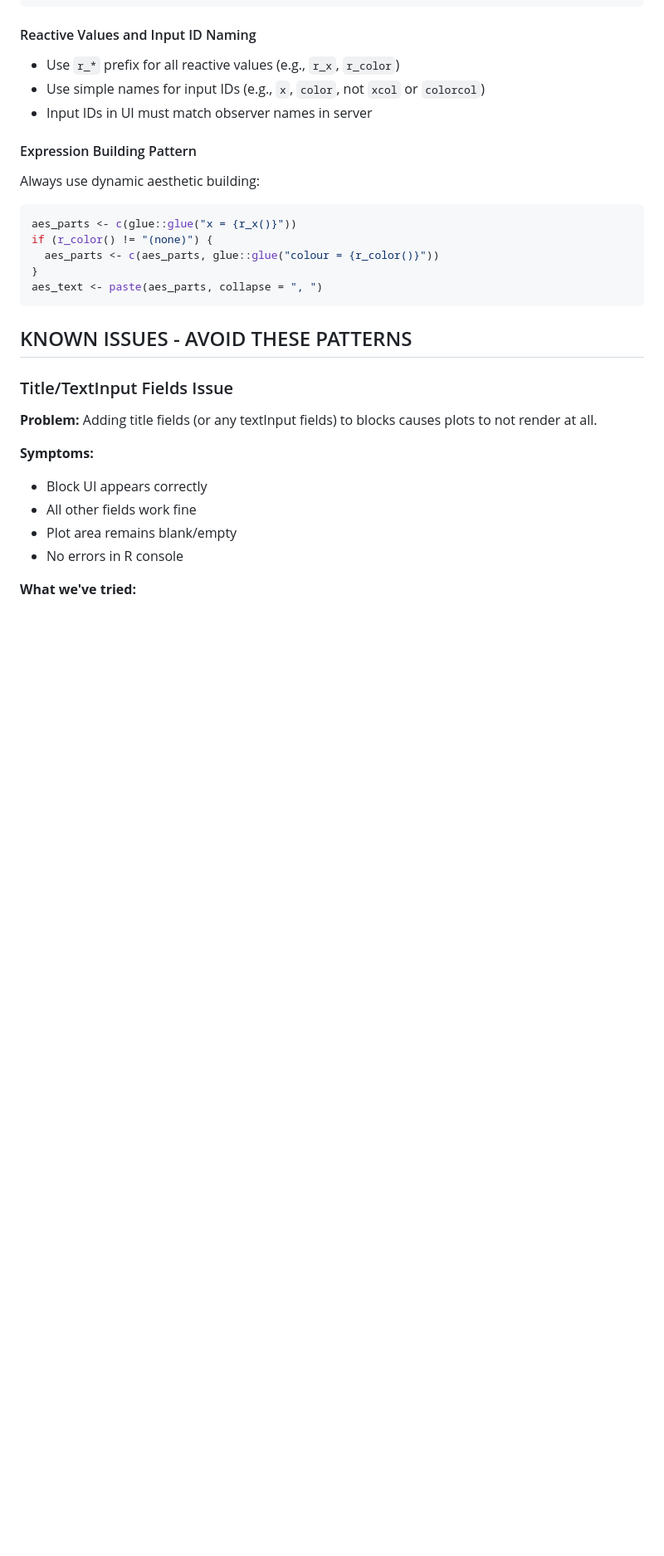
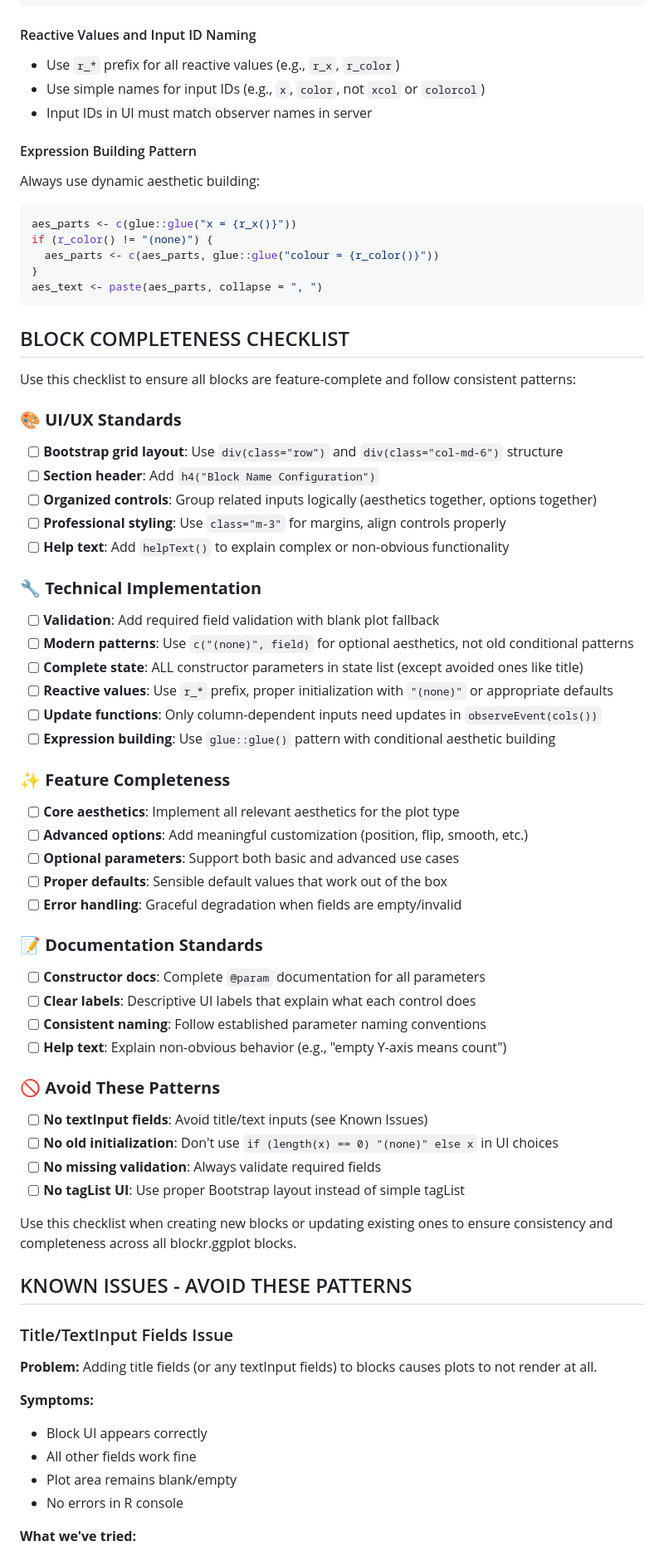
Before and after one commit to BristolMyersSquibb/blockr.ggplot, a Markdown page: CLAUDE.md, the part around the change. Shown at 83% size. GitHub-like rendering; blank space fills up the shorter version.

Commit message:
checklist

````diff
--- a/CLAUDE.md
+++ b/CLAUDE.md
@@ -167,6 +167,46 @@ if (r_color() != "(none)") {
 }
 aes_text <- paste(aes_parts, collapse = ", ")
 ```
+
+## BLOCK COMPLETENESS CHECKLIST
+
+Use this checklist to ensure all blocks are feature-complete and follow consistent patterns:
+
+### 🎨 **UI/UX Standards**
+- [ ] **Bootstrap grid layout**: Use `div(class="row")` and `div(class="col-md-6")` structure
+- [ ] **Section header**: Add `h4("Block Name Configuration")`
+- [ ] **Organized controls**: Group related inputs logically (aesthetics together, options together)
+- [ ] **Professional styling**: Use `class="m-3"` for margins, align controls properly
+- [ ] **Help text**: Add `helpText()` to explain complex or non-obvious functionality
+
+### 🔧 **Technical Implementation**
+- [ ] **Validation**: Add required field validation with blank plot fallback
+- [ ] **Modern patterns**: Use `c("(none)", field)` for optional aesthetics, not old conditional patterns
+- [ ] **Complete state**: ALL constructor parameters in state list (except avoided ones like title)
+- [ ] **Reactive values**: Use `r_*` prefix, proper initialization with `"(none)"` or appropriate defaults
+- [ ] **Update functions**: Only column-dependent inputs need updates in `observeEvent(cols())`
+- [ ] **Expression building**: Use `glue::glue()` pattern with conditional aesthetic building
+
+### ✨ **Feature Completeness**
+- [ ] **Core aesthetics**: Implement all relevant aesthetics for the plot type
+- [ ] **Advanced options**: Add meaningful customization (position, flip, smooth, etc.)
+- [ ] **Optional parameters**: Support both basic and advanced use cases
+- [ ] **Proper defaults**: Sensible default values that work out of the box
+- [ ] **Error handling**: Graceful degradation when fields are empty/invalid
+
+### 📝 **Documentation Standards**
+- [ ] **Constructor docs**: Complete `@param` documentation for all parameters
+- [ ] **Clear labels**: Descriptive UI labels that explain what each control does
+- [ ] **Consistent naming**: Follow established parameter naming conventions
+- [ ] **Help text**: Explain non-obvious behavior (e.g., "empty Y-axis means count")
+
+### 🚫 **Avoid These Patterns**
+- [ ] **No textInput fields**: Avoid title/text inputs (see Known Issues)
+- [ ] **No old initialization**: Don't use `if (length(x) == 0) "(none)" else x` in UI choices
+- [ ] **No missing validation**: Always validate required fields
+- [ ] **No tagList UI**: Use proper Bootstrap layout instead of simple tagList
+
+Use this checklist when creating new blocks or updating existing ones to ensure consistency and completeness across all blockr.ggplot blocks.
 
 ## KNOWN ISSUES - AVOID THESE PATTERNS
 
````
